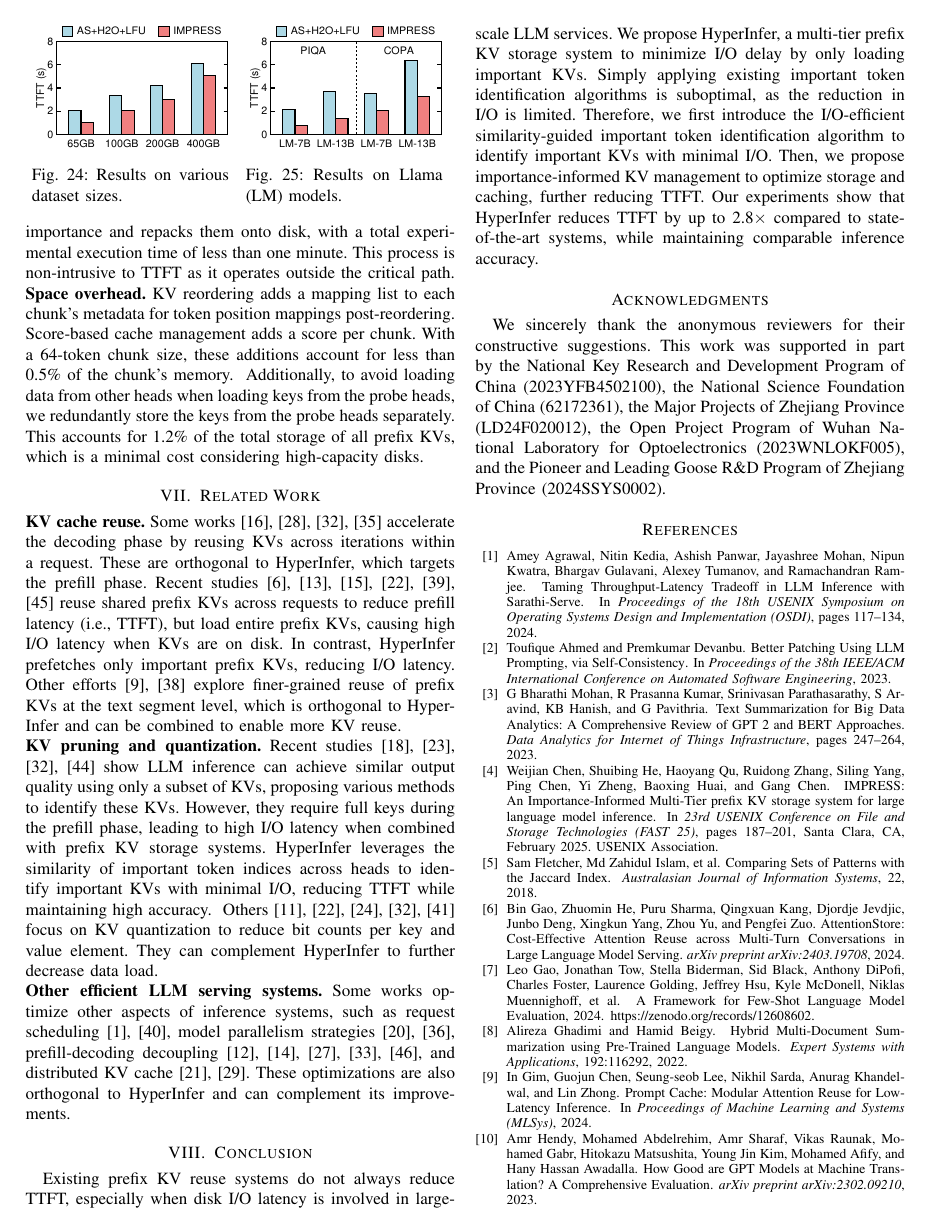
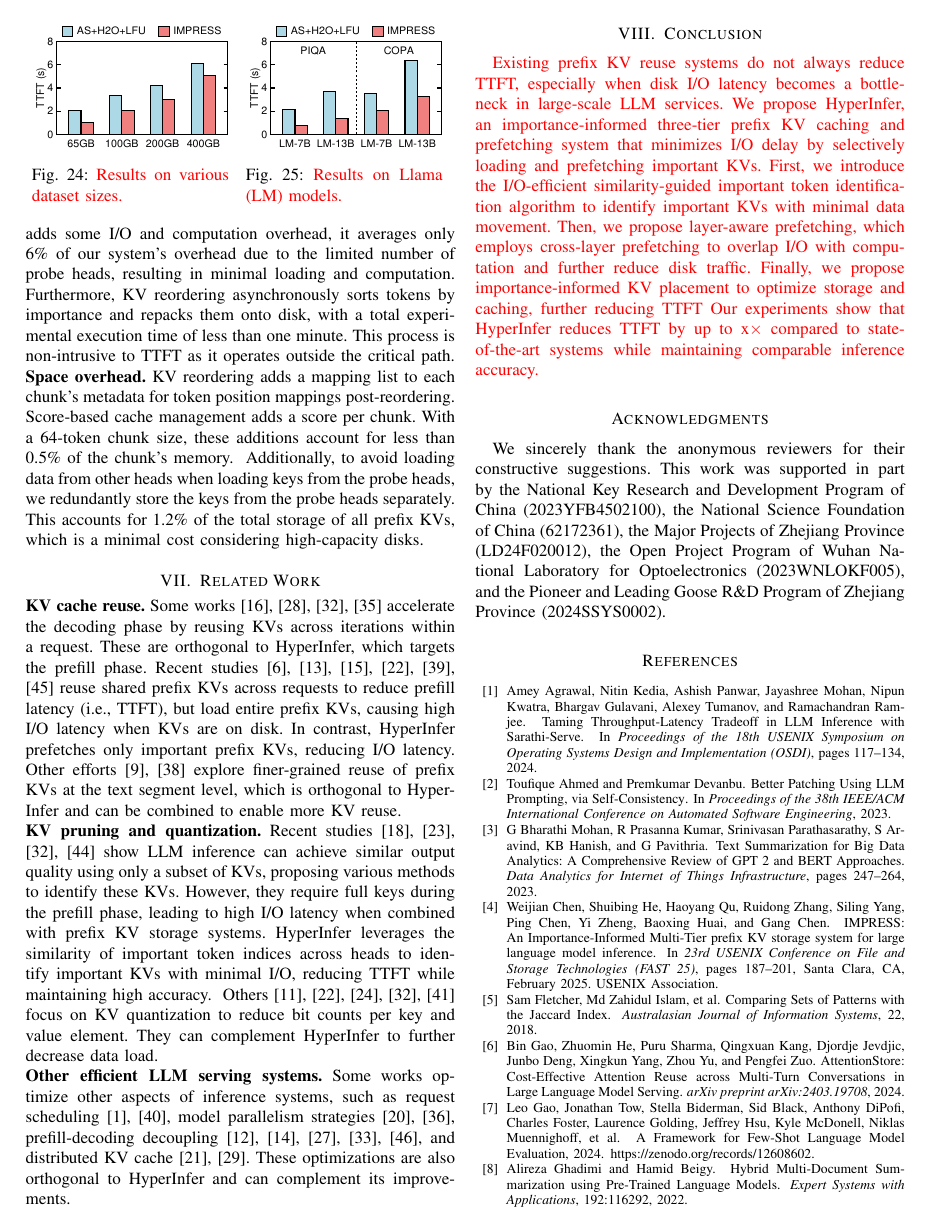
Before and after one commit to eastZed/SPEC-paper, a LaTeX paper (impress_extend.tex, which reads tex/conclusion.tex): page 12 of 13 before the commit and page 12 of 14 after it. Compiled offline with pdfLaTeX.

Commit message:
update conclusion

```diff
--- a/impress_extend.tex
+++ b/impress_extend.tex
@@ -58,7 +58,7 @@
 %\newcommand{\techb}{hybrid granularity KV management}
 %\newcommand{\techba}{chunk-based KV storage and reordering}
 %\newcommand{\techbb}{token-based cache management}
-\newcommand{\techb}{importance-informed KV management}
+\newcommand{\techb}{importance-informed KV placement}
 \newcommand{\techba}{KV reordering}
 \newcommand{\techbb}{score-based cache management}
 
@@ -67,7 +67,7 @@
 %\newcommand{\techB}{Hybrid Granularity KV Management}
 %\newcommand{\techBa}{Chunk-Based KV Storage and Reordering}
 %\newcommand{\techBb}{Token-Based Cache Management}
-\newcommand{\techB}{Importance-Informed KV Management}
+\newcommand{\techB}{Importance-Informed KV Placement}
 \newcommand{\techBa}{KV Reordering}
 \newcommand{\techBb}{Score-Based Cache Management}
 %\newcommand{\technew}{similarity-guided layer-ahead speculative prefetching}
--- a/tex/conclusion.tex
+++ b/tex/conclusion.tex
@@ -1,16 +1,27 @@
 \section{Conclusion}
 \label{conclusion}
-Existing prefix KV reuse systems do not always reduce TTFT, especially when disk
-I/O latency is involved in large-scale LLM services. We propose \pname{}, a
-multi-tier prefix KV storage system to
-minimize I/O delay by only loading important KVs. Simply applying existing important token identification
-algorithms is suboptimal, as the reduction in I/O is limited. Therefore, we
-first introduce the I/O-efficient \techa{} algorithm to identify important KVs
-with minimal I/O. Then, we propose \techb{} to optimize storage and caching,
-further reducing TTFT. Our experiments show that \pname{} reduces TTFT by up to
-2.8$\times$ compared to state-of-the-art systems, while maintaining comparable
-inference accuracy.
-
+%Existing prefix KV reuse systems do not always reduce TTFT, especially when disk
+%I/O latency is involved in large-scale LLM services. We propose \pname{}, a
+%multi-tier prefix KV storage system to
+%minimize I/O delay by only loading important KVs. Simply applying existing important token identification
+%algorithms is suboptimal, as the reduction in I/O is limited. Therefore, we
+%first introduce the I/O-efficient \techa{} algorithm to identify important KVs
+%with minimal I/O. Then, we propose \techb{} to optimize storage and caching,
+%further reducing TTFT. Our experiments show that \pname{} reduces TTFT by up to
+%2.8$\times$ compared to state-of-the-art systems, while maintaining comparable
+%inference accuracy.
+\zrdnew{Existing prefix KV reuse systems do not always reduce TTFT, especially when disk
+	I/O latency becomes a bottleneck in large-scale LLM services.
+	We propose \pname{}, an importance-informed three-tier prefix KV caching and prefetching system
+	that minimizes I/O delay by selectively loading and prefetching important KVs.
+	First, we introduce the I/O-efficient \techa{} algorithm to identify important KVs with minimal data movement.
+	Then, we propose \technew{}, which employs cross-layer prefetching to overlap I/O with computation
+	and further reduce disk traffic.
+	Finally, we propose \techb{} to optimize storage and caching,
+	further reducing TTFT
+	Our experiments show that \pname{} reduces TTFT by up to x$\times$ compared to state-of-the-art systems
+	while maintaining comparable inference accuracy.
+}
 \section*{Acknowledgments}
 \fv{
 We sincerely thank the anonymous reviewers for their constructive suggestions.
```
Also changed, not shown: tex/eval.tex (+1 -1 lines), tex/exp-indiv.tex (+2 -2 lines), tex/exp-overall.tex (+2 -2 lines), tex/exp-overhead.tex (+1 -1 lines), tex/exp-prefetch.tex (added, +10 -0 lines), tex/exp-sensi.tex (+0 -1 lines), tex/exp-setup.tex (+2 -4 lines), tex/related.tex (+2 -2 lines), 2 other files.
